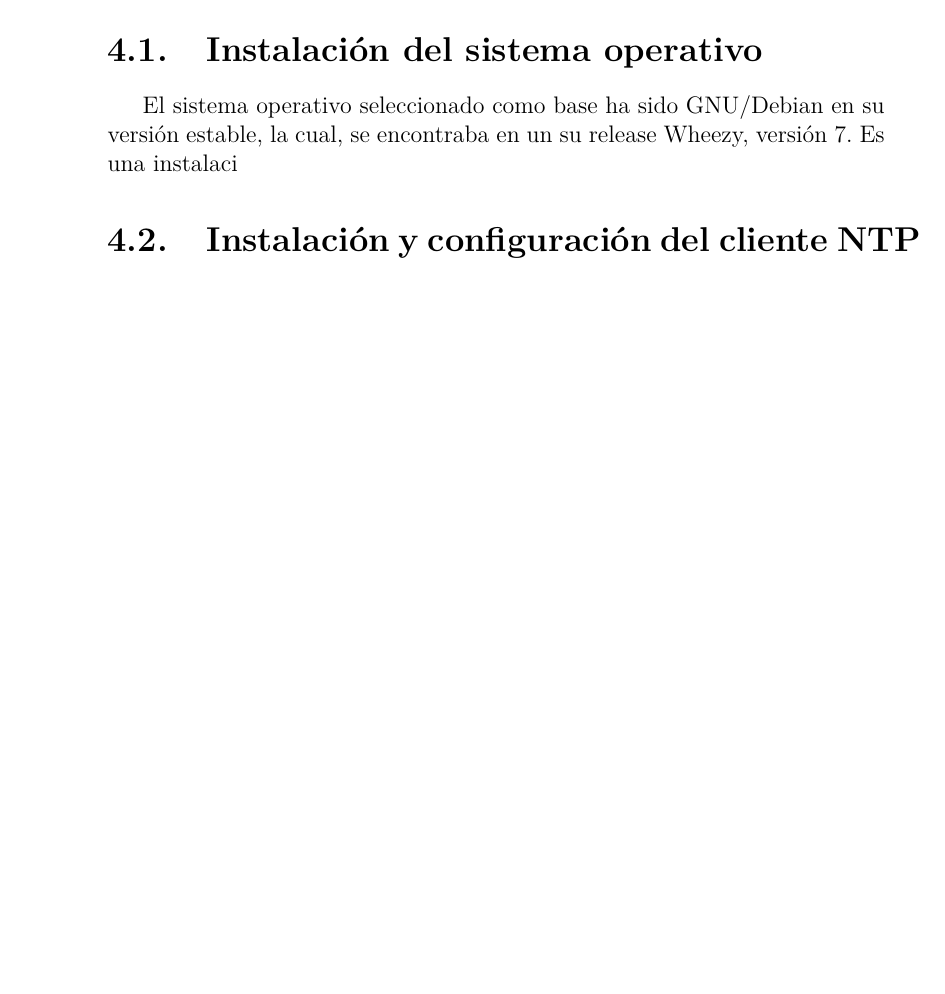
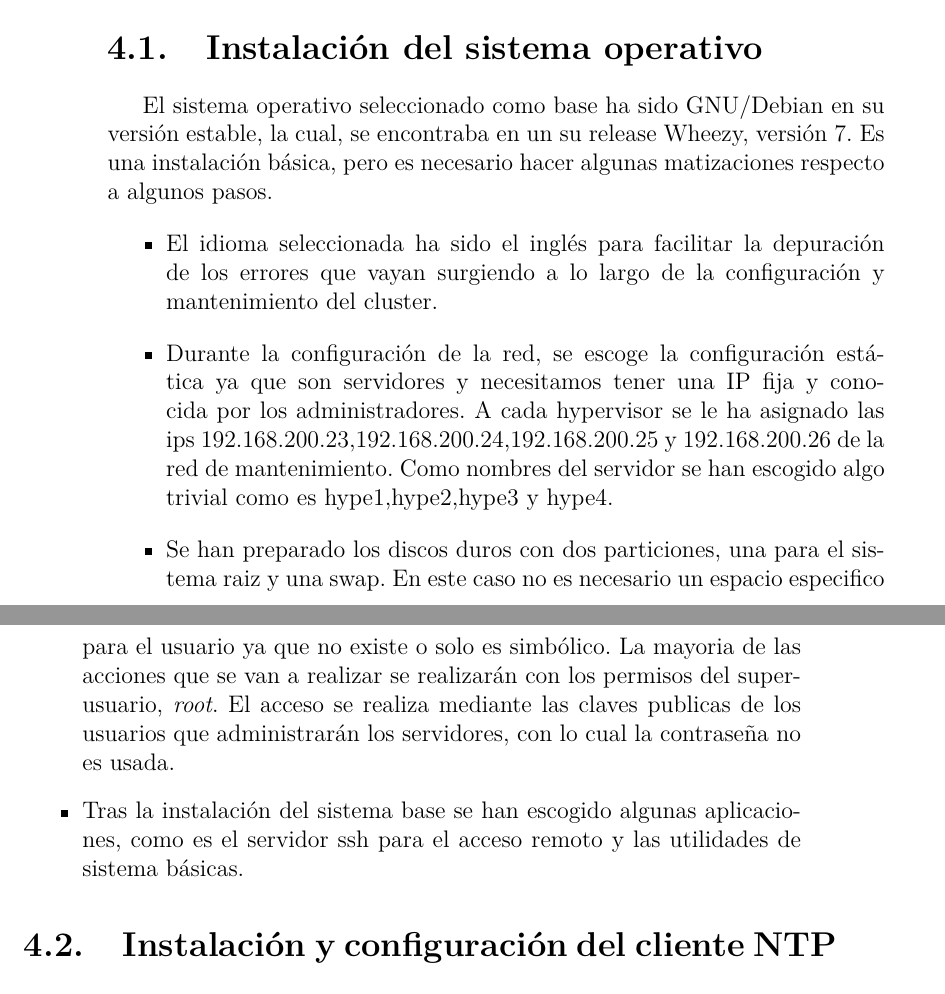
Before and after one commit to alionka/PFC, a LaTeX document (plantillaLatexCas/memoria_cas.tex): part of page 17 of 21 before the commit and two parts of pages 17 and 18 of 22 after it, the two joined at a grey line, cut so that both start at the same text, the shorter picture padded with empty space. Compiled offline with pdfLaTeX.

Commit message:
instalacion debian

```diff
--- a/plantillaLatexCas/memoria_cas.tex
+++ b/plantillaLatexCas/memoria_cas.tex
@@ -208,7 +208,13 @@ Esta solución en la fase de análisis se descarta de inmediato. El motivo de su
 \par A lo largo de este capítulo se explicará el proceso que se ha seguido para la instalación y configuración del los hypervisores. Los cuatro hypervisores son idénticos, por lo que solo se explicará las diferencias entre ellos.
 \par Para preservar la seguridad de la entidad, los datos expuestos aquí no son reales.
 \section{Instalación del sistema operativo}
-El sistema operativo seleccionado como base ha sido GNU/Debian en su versión estable, la cual, se encontraba en un su release Wheezy, versión 7. Es una instalaci
+El sistema operativo seleccionado como base ha sido GNU/Debian en su versión estable, la cual, se encontraba en un su release Wheezy, versión 7. Es una instalación básica, pero es necesario hacer algunas matizaciones respecto a algunos pasos.
+\begin{itemize}
+	\item El idioma seleccionada ha sido el inglés para facilitar la depuración de los errores que vayan surgiendo a lo largo de la configuración y mantenimiento del cluster.
+	\item Durante la configuración de la red, se escoge la configuración estática ya que son servidores y necesitamos tener una IP fija y conocida por los administradores. A cada hypervisor se le ha asignado las ips 192.168.200.23,192.168.200.24,192.168.200.25 y 192.168.200.26 de la red de mantenimiento. Como nombres del servidor se han escogido algo trivial como es hype1,hype2,hype3 y hype4.
+	\item Se han preparado los discos duros con dos particiones, una para el sistema raiz y una swap. En este caso no es necesario un espacio especifico para el usuario ya que no existe o solo es simbólico. La mayoria de las acciones que se van a realizar se realizarán con los permisos del superusuario, \textit{root}. El acceso se realiza mediante las claves publicas de los usuarios que administrarán los servidores, con lo cual la contraseña no es usada.
+	\item Tras la instalación del sistema base se han escogido algunas aplicaciones, como es el servidor ssh para el acceso remoto y las utilidades de sistema básicas.
+\end{itemize}
 \section{Instalación y configuración del cliente NTP}
 \section{Instalación del hypervisor Xen}
 \section{Configuración de la las interfaces y las VLANs}
```
